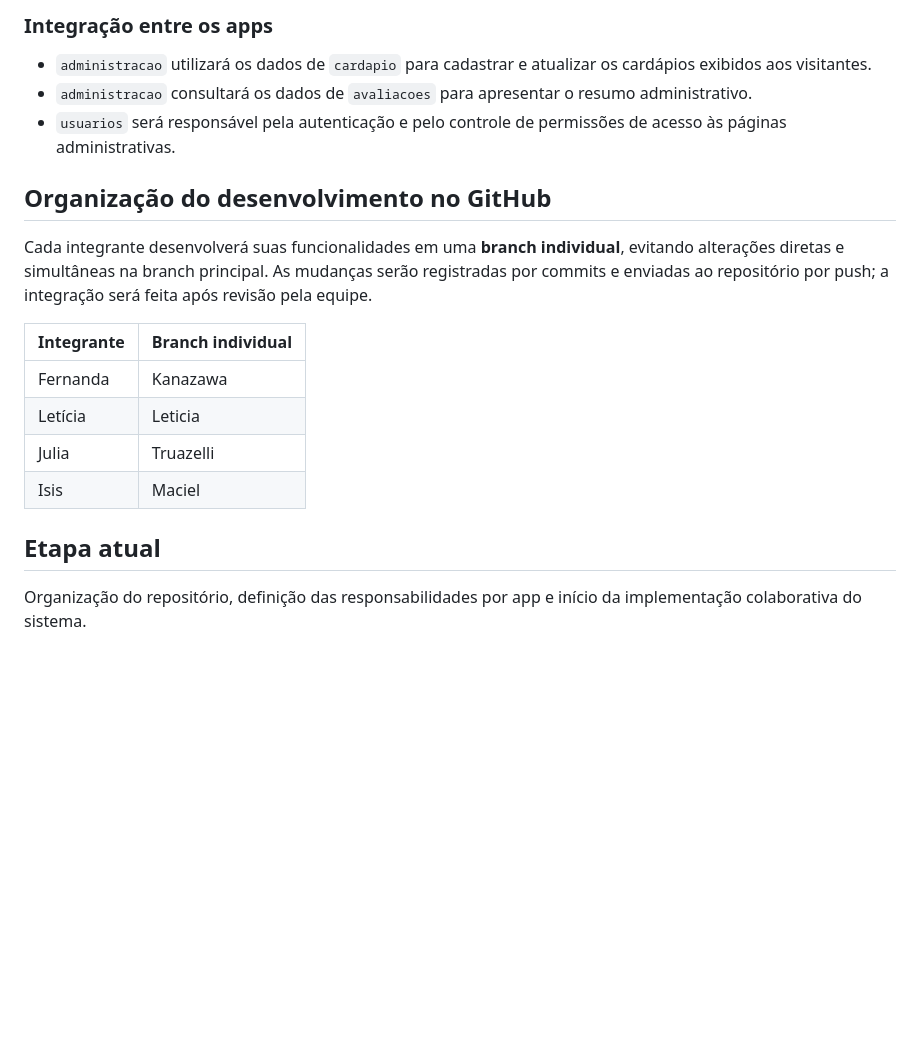
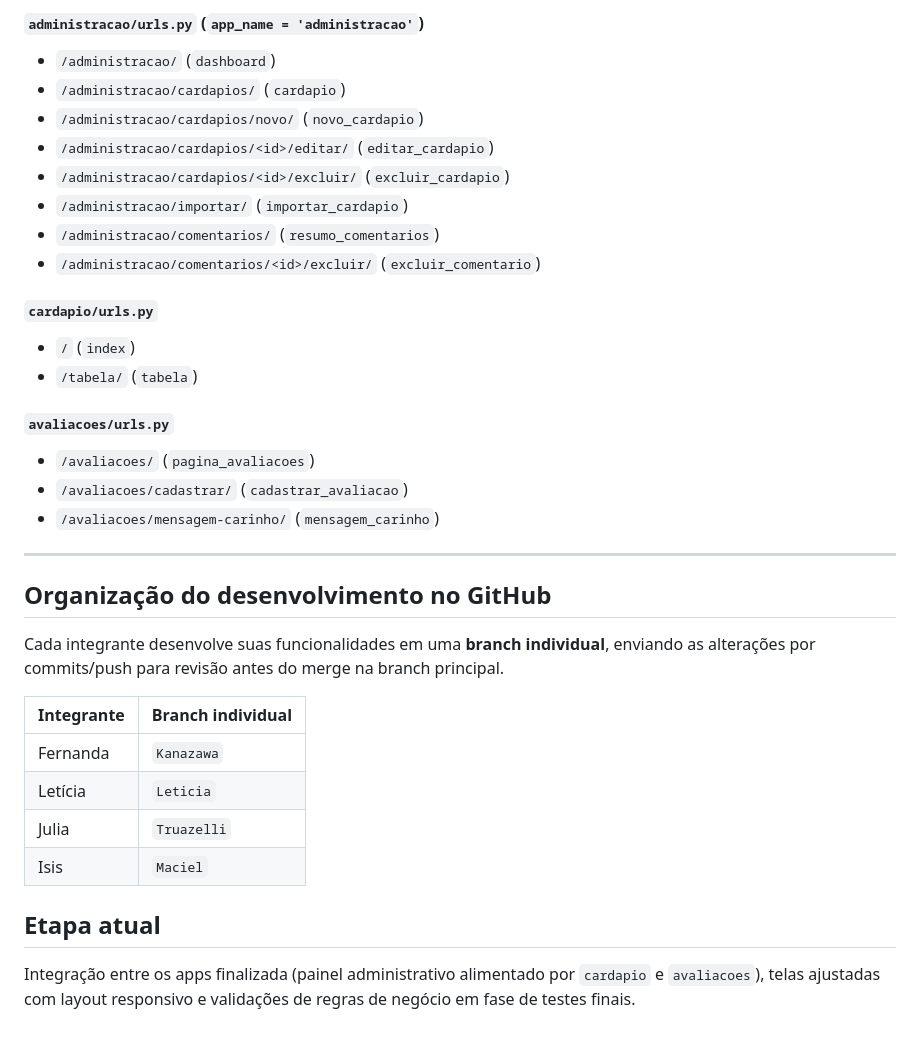
Before and after one commit to jtruazelli/IFome-Django, a Markdown page: README.md, the part around one of its changes. Drawn GitHub-style; blank space fills up the shorter version.

```diff
--- a/README.md
+++ b/README.md
@@ -97,21 +126,36 @@ A estrutura abaixo é o **planejamento inicial**. Os nomes das Views, os Models
 
-### Integração entre os apps
+#### `administracao/urls.py` (`app_name = 'administracao'`)
+- `/administracao/` (`dashboard`)
+- `/administracao/cardapios/` (`cardapio`)
+- `/administracao/cardapios/novo/` (`novo_cardapio`)
+- `/administracao/cardapios/<id>/editar/` (`editar_cardapio`)
+- `/administracao/cardapios/<id>/excluir/` (`excluir_cardapio`)
+- `/administracao/importar/` (`importar_cardapio`)
+- `/administracao/comentarios/` (`resumo_comentarios`)
+- `/administracao/comentarios/<id>/excluir/` (`excluir_comentario`)
 
-- `administracao` utilizará os dados de `cardapio` para cadastrar e atualizar os cardápios exibidos aos visitantes.
-- `administracao` consultará os dados de `avaliacoes` para apresentar o resumo administrativo.
-- `usuarios` será responsável pela autenticação e pelo controle de permissões de acesso às páginas administrativas.
+#### `cardapio/urls.py`
+- `/` (`index`)
+- `/tabela/` (`tabela`)
+
+#### `avaliacoes/urls.py`
+- `/avaliacoes/` (`pagina_avaliacoes`)
+- `/avaliacoes/cadastrar/` (`cadastrar_avaliacao`)
+- `/avaliacoes/mensagem-carinho/` (`mensagem_carinho`)
+
+---
 
 ## Organização do desenvolvimento no GitHub
 
-Cada integrante desenvolverá suas funcionalidades em uma **branch individual**, evitando alterações diretas e simultâneas na branch principal. As mudanças serão registradas por commits e enviadas ao repositório por push; a integração será feita após revisão pela equipe.
+Cada integrante desenvolve suas funcionalidades em uma **branch individual**, enviando as alterações por commits/push para revisão antes do merge na branch principal.
 
 | Integrante | Branch individual |
 |---|---|
-| Fernanda | Kanazawa |
-| Letícia | Leticia |
-| Julia | Truazelli |
-| Isis | Maciel |
+| Fernanda | `Kanazawa` |
+| Letícia | `Leticia` |
+| Julia | `Truazelli` |
+| Isis | `Maciel` |
 
 ## Etapa atual
 
-Organização do repositório, definição das responsabilidades por app e início da implementação colaborativa do sistema.
+Integração entre os apps finalizada (painel administrativo alimentado por `cardapio` e `avaliacoes`), telas ajustadas com layout responsivo e validações de regras de negócio em fase de testes finais.
```
Also changed, not shown: other parts of README.md (+81 -52 lines).
